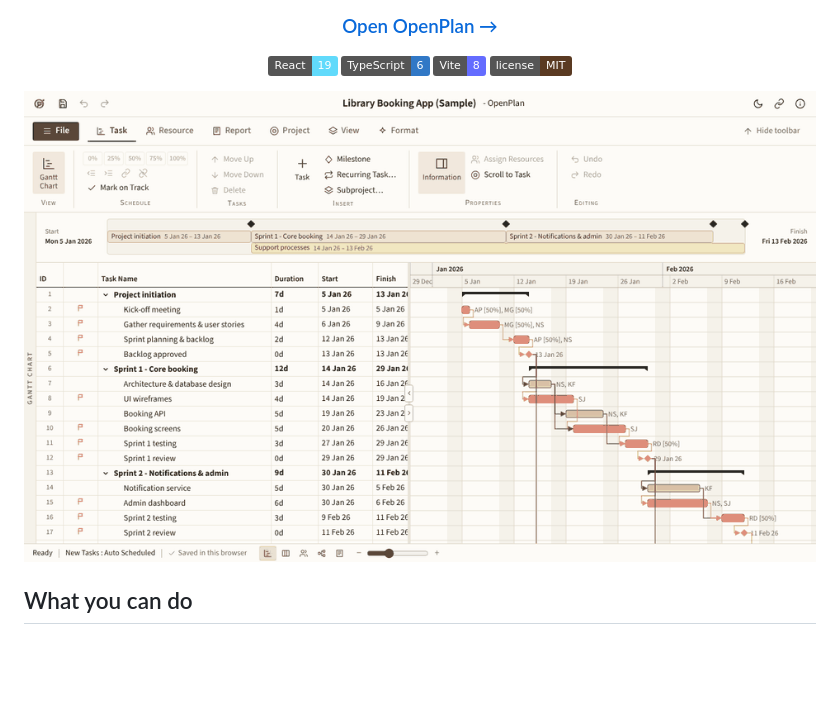
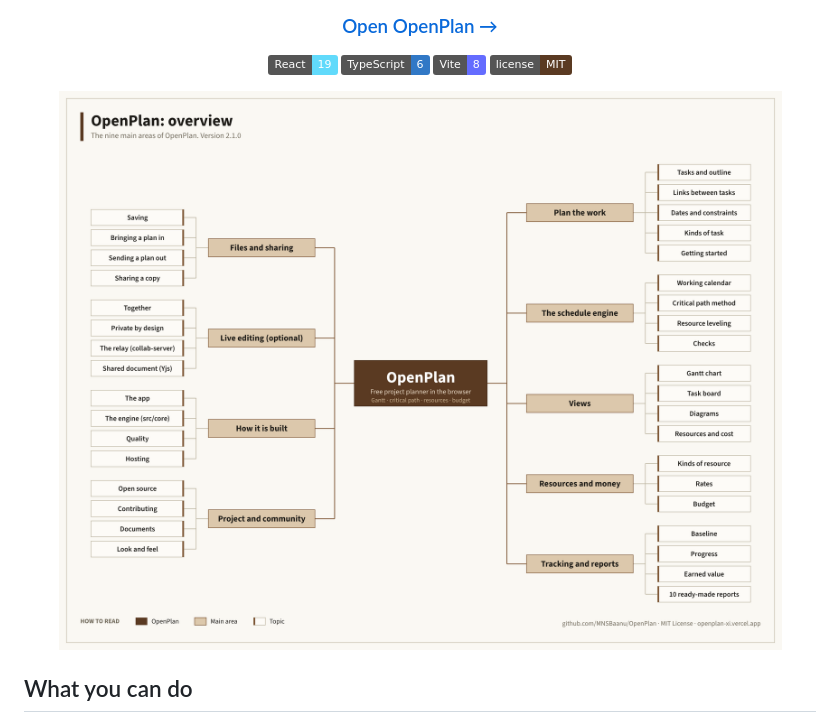
Before and after one commit to MNSBaanu/OpenPlan, a Markdown page: README.md, the part around the change. GitHub-like rendering; pictures changed too: docs/openplan-overview.png (added), docs/screenshots/demo.gif (deleted); badges without logos; blank space fills up the shorter version.

Commit message:
README: show the overview mind map instead of the demo GIF

```diff
--- a/README.md
+++ b/README.md
@@ -14,7 +14,7 @@ Plan with a Gantt chart, the critical path, resources and a budget. No account,
 ![Vite](https://img.shields.io/badge/Vite-8-646cff?logo=vite&logoColor=white)
 ![License](https://img.shields.io/badge/license-MIT-5a3a22)
 
-![A short tour of OpenPlan](docs/screenshots/demo.gif)
+<img src="docs/openplan-overview.png" alt="Overview of OpenPlan: nine main areas, from planning and scheduling to live editing, files and how it is built" width="900">
 
 </div>
 
```
